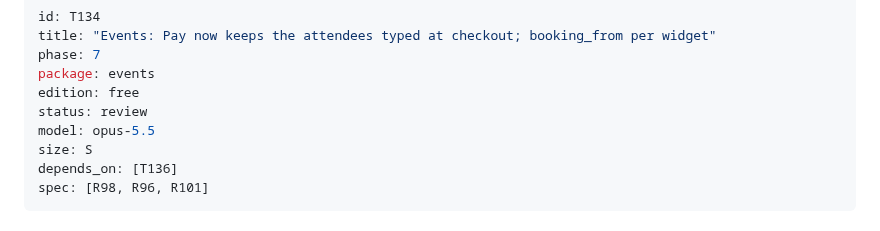
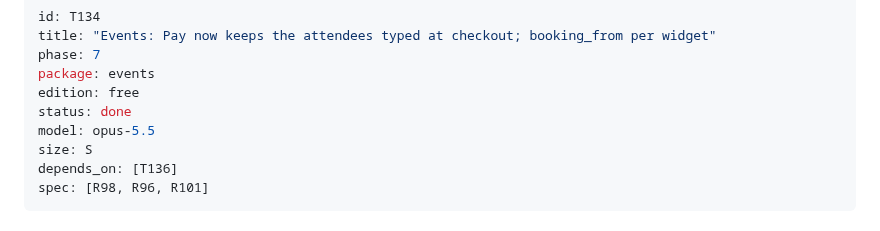
Before and after one commit to semics-uk/emdash-plugins, a Markdown page: tasks/T134-pay-now-keeps-attendees.md, the part around the change. Drawn GitHub-style.

Commit message:
chore(T134): mark done
Co-Authored-By: Claude Opus 5.5 (1M context) <noreply@anthropic.com>
Claude-Session: https://claude.ai/code/session_01F16noC7oiT3hiZEQPwcgnD

```diff
--- a/tasks/T134-pay-now-keeps-attendees.md
+++ b/tasks/T134-pay-now-keeps-attendees.md
@@ -4,7 +4,7 @@ title: "Events: Pay now keeps the attendees typed at checkout; booking_from per
 phase: 7
 package: events
 edition: free
-status: review
+status: done
 model: opus-5.5
 size: S
 depends_on: [T136]
```
